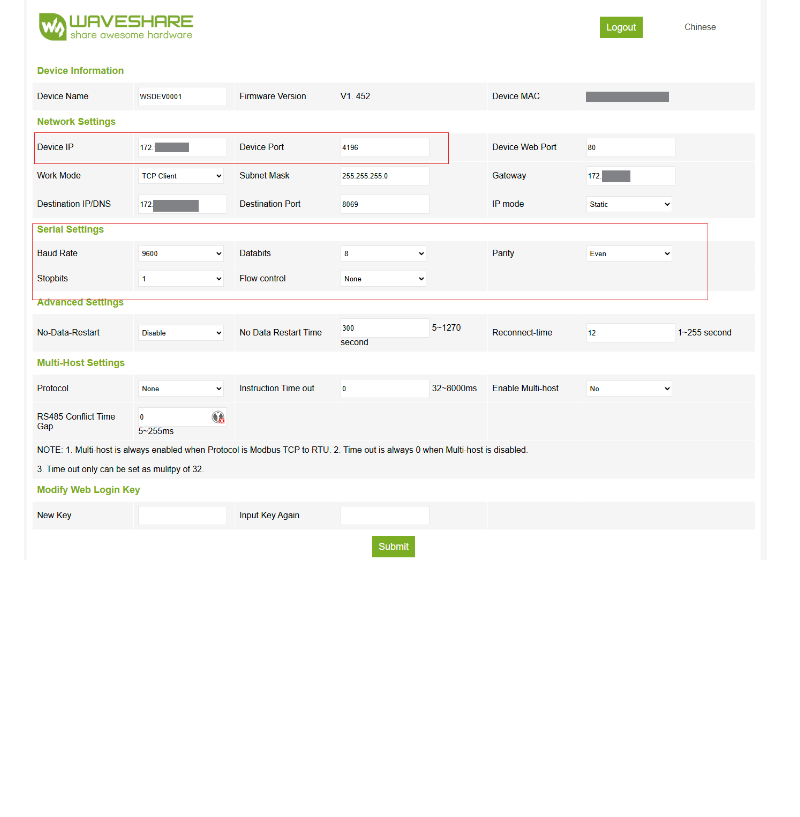
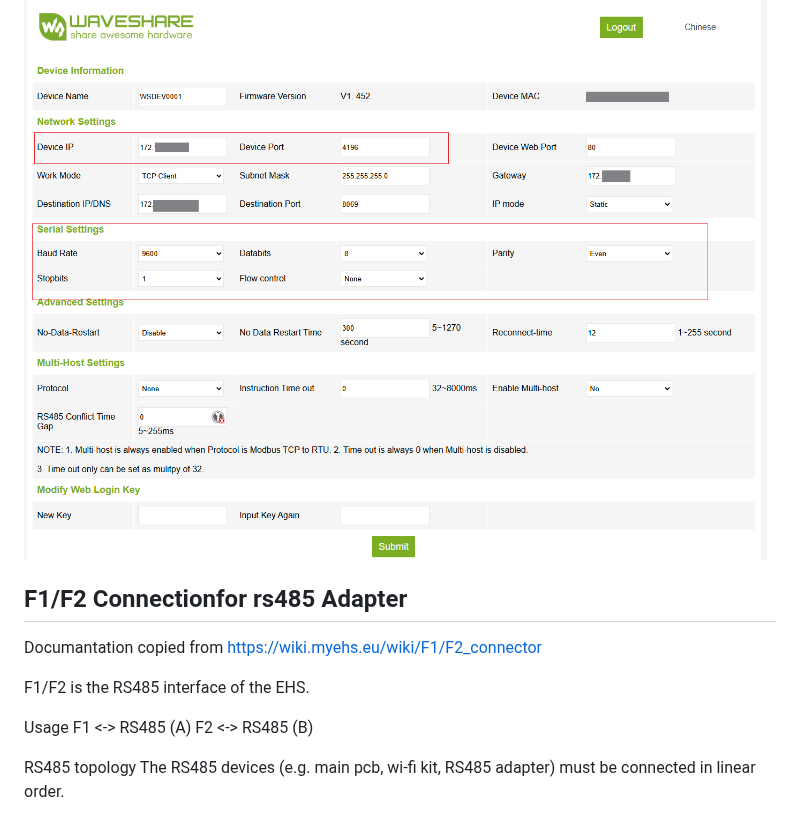
Before and after one commit to echoDaveD/ehs_sentinel_hacs_integration, a Markdown page: README.md, the part around one of its changes. GitHub-like rendering; blank space fills up the shorter version.

Commit message:
- bugfix: remove info logging of updates from testing - added F1/F2 wiring documantion to README

```diff
--- a/README.md
+++ b/README.md
@@ -25,3 +25,17 @@ Here a list of Rs485 to ETH Adapters which has been tested:
 User the IP from Device IP and Port from Device Port to Configure the Integration.
 See that all Settinmgs from Baud Rate, Databits, parity, Stopbits are similar to those:
 ![alt text](ressources/images/image.png)
+
+## F1/F2 Connectionfor rs485 Adapter
+
+Documantation copied from https://wiki.myehs.eu/wiki/F1/F2_connector
+
+F1/F2 is the RS485 interface of the EHS.
+
+Usage
+F1 <-> RS485 (A)
+F2 <-> RS485 (B)
+
+RS485 topology
+The RS485 devices (e.g. main pcb, wi-fi kit, RS485 adapter) must be connected in linear order.
+
```
Also changed, not shown: other parts of README.md (+9 -0 lines), ressources/images/main_pcb.png (added), ressources/images/rs485.png (added), ressources/images/wifikit_pcb.png (added), 2 other files.
